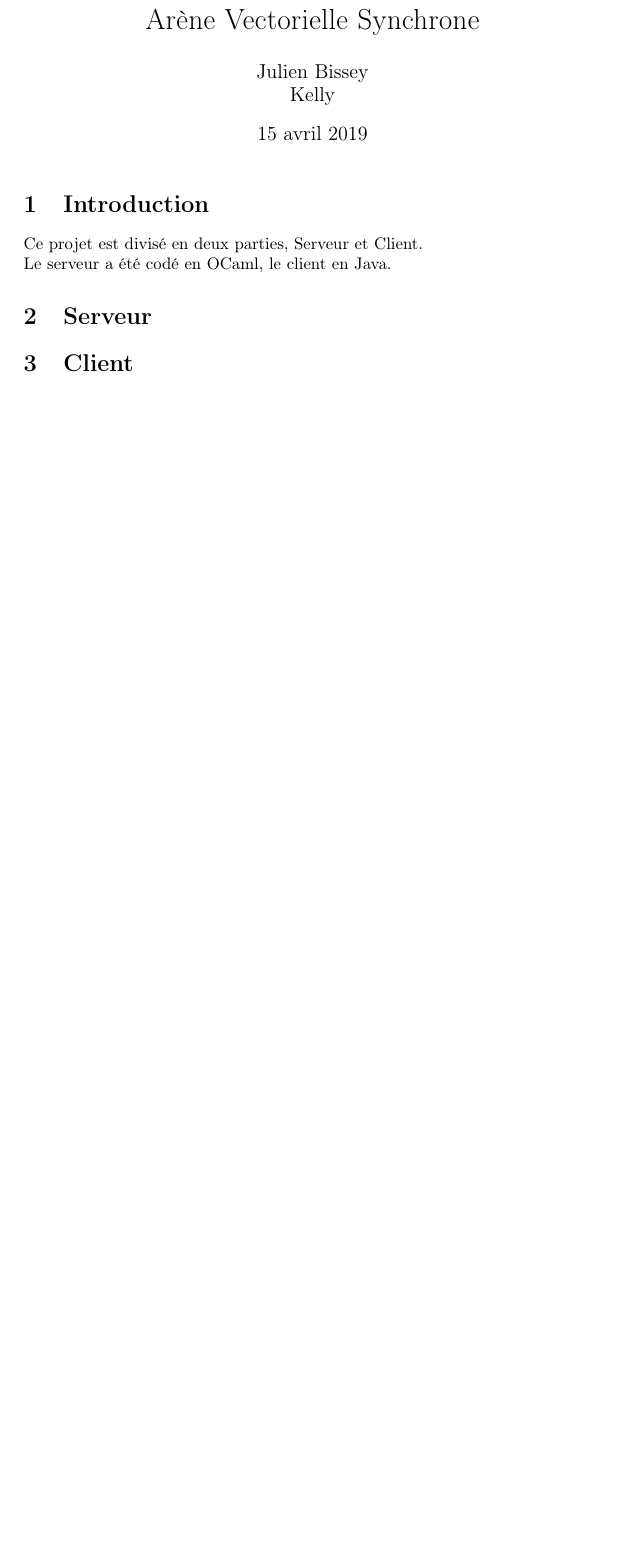
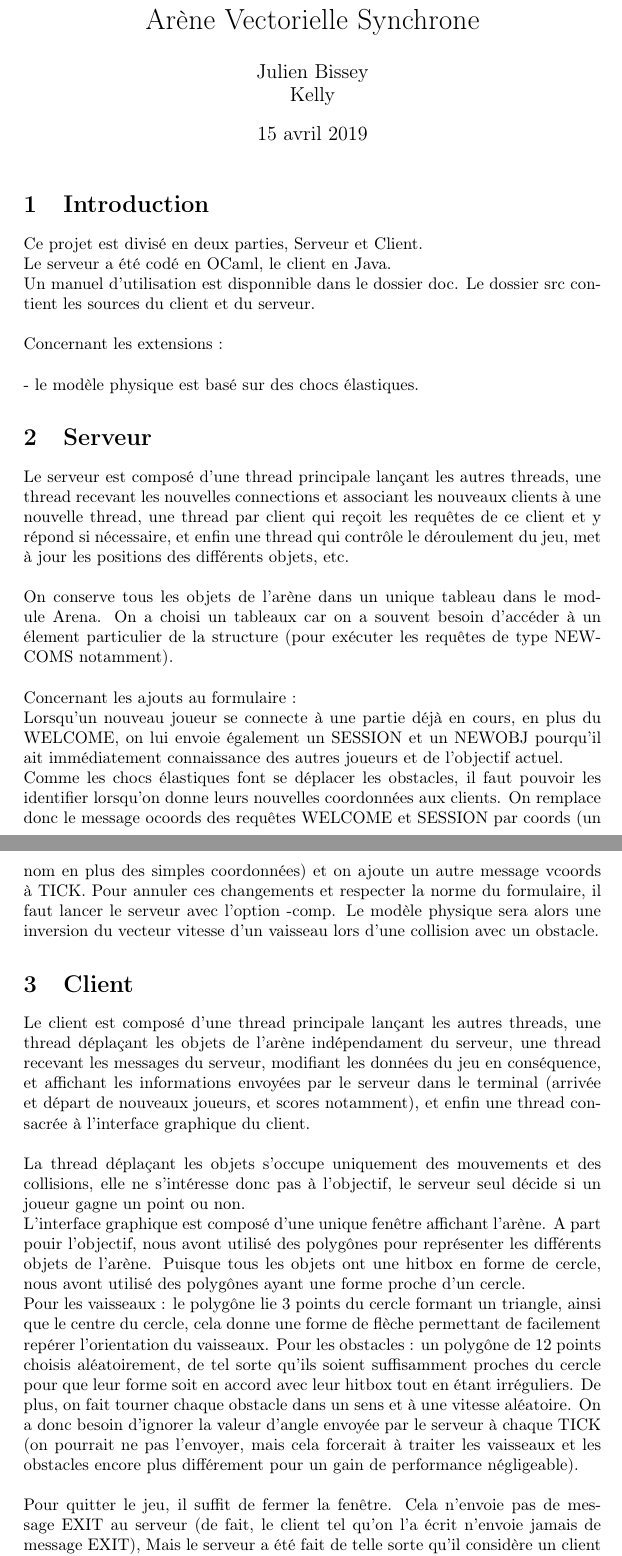
Before and after one commit to Skelly98/pc2r_projet, a LaTeX document (rapport.tex): part of the page before the commit and two parts of pages 1 and 2 of 2 after it, the two joined at a grey line, cut so that both start at the same text, the shorter picture padded with empty space. Compiled offline with pdfLaTeX.

Commit message:
some progress in the report

```diff
--- a/rapport.tex
+++ b/rapport.tex
@@ -15,12 +15,50 @@ Arène Vectorielle Synchrone{}}
 \section{Introduction}
 
 Ce projet est divisé en deux parties, Serveur et Client.\\
-Le serveur a été codé en OCaml, le client en Java.
+Le serveur a été codé en OCaml, le client en Java.\\
+Un manuel d'utilisation est disponnible dans le dossier doc. Le dossier src contient les sources du client et du serveur.\\
+\\
+Concernant les extensions :\\
+\\
+- le modèle physique est basé sur des chocs élastiques.
 
 \section{Serveur}
 
+Le serveur est composé d'une thread principale lançant les autres threads, une thread recevant les nouvelles connections et
+associant les nouveaux clients à une nouvelle thread, une thread par client qui reçoit les requêtes de ce client et y répond si nécessaire,
+et enfin une thread qui contrôle le déroulement du jeu, met à jour les positions des différents objets, etc.\\
+\\
+On conserve tous les objets de l'arène dans un unique tableau dans le module Arena. On a choisi un tableaux car on a souvent besoin d'accéder à un
+élement particulier de la structure (pour exécuter les requêtes de type NEWCOMS notamment).\\
+\\
+Concernant les ajouts au formulaire :\\
+Lorsqu'un nouveau joueur se connecte à une partie déjà en cours, en plus du WELCOME, on lui envoie également un SESSION et un NEWOBJ
+pourqu'il ait immédiatement connaissance des autres joueurs et de l'objectif actuel.\\
+Comme les chocs élastiques font se déplacer les obstacles, il faut pouvoir les identifier lorsqu'on donne leurs nouvelles coordonnées aux clients.
+On remplace donc le message ocoords des requêtes WELCOME et SESSION par coords (un nom en plus des simples coordonnées) et on ajoute un autre message
+vcoords à TICK. Pour annuler ces changements et respecter la norme du formulaire, il faut lancer le serveur avec l'option -comp.
+Le modèle physique sera alors une inversion du vecteur vitesse d'un vaisseau lors d'une collision avec un obstacle.
 
 \section{Client}
 
+Le client est composé d'une thread principale lançant les autres threads, une thread déplaçant les objets de l'arène indépendament du serveur,
+une thread recevant les messages du serveur, modifiant les données du jeu en conséquence, et affichant les informations envoyées par le serveur
+dans le terminal (arrivée et départ de nouveaux joueurs, et scores notamment), et enfin une thread consacrée à l'interface graphique du client.\\
+\\
+La thread déplaçant les objets s'occupe uniquement des mouvements et des collisions, elle ne s'intéresse donc pas à l'objectif, le serveur seul décide si
+un joueur gagne un point ou non.
+\\
+L'interface graphique est composé d'une unique fenêtre affichant l'arène. A part pouir l'objectif, nous avont utilisé des polygônes pour représenter les différents
+objets de l'arène. Puisque tous les objets ont une hitbox en forme de cercle, nous avont utilisé des polygônes ayant une forme proche d'un cercle.\\
+Pour les vaisseaux : le polygône lie 3 points du cercle formant un triangle, ainsi que le centre du cercle, cela donne une forme de flèche
+permettant de facilement repérer l'orientation du vaisseaux.
+Pour les obstacles : un polygône de 12 points choisis aléatoirement, de tel sorte qu'ils soient suffisamment proches du cercle pour que leur forme
+soit en accord avec leur hitbox tout en étant irréguliers. De plus, on fait tourner chaque obstacle dans un sens et à une vitesse aléatoire. On a donc besoin
+d'ignorer la valeur d'angle envoyée par le serveur à chaque TICK (on pourrait ne pas l'envoyer, mais cela forcerait à traiter les vaisseaux et les obstacles encore plus
+différement pour un gain de performance négligeable).\\
+\\
+Pour quitter le jeu, il suffit de fermer la fenêtre. Cela n'envoie pas de message EXIT au serveur (de fait, le client tel qu'on l'a écrit n'envoie jamais de message EXIT),
+Mais le serveur a été fait de telle sorte qu'il considère un client qui ne répond plus comme un client sortant du jeu de manière contrôlée.\\
+De même, si le serveur s'arrête de manière imprévue, le client va en informer le joueur dans le terminal puis quitter le jeu.
 
 \end{document}
```
Also changed, not shown: doc/manuel.pdf (added), rapport.pdf (added), 4 other files.
